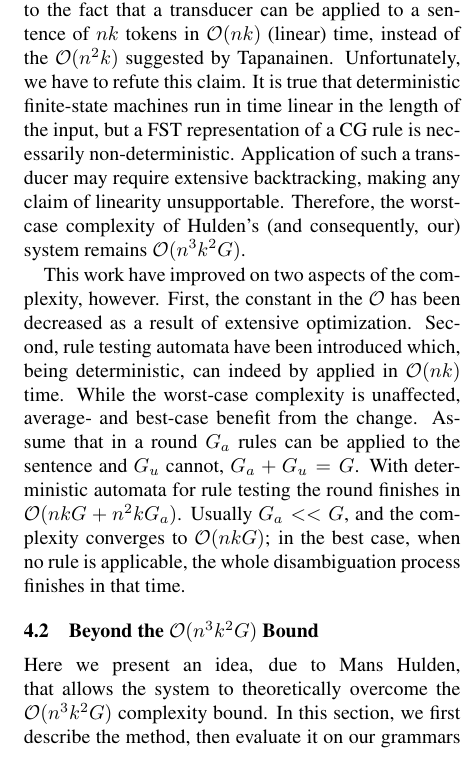
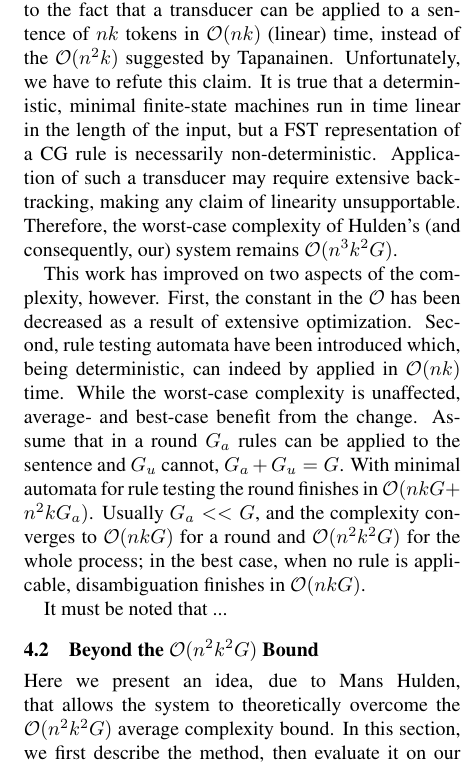
Before and after one commit to DavidNemeskey/fomacg, a LaTeX paper (paper/apertium_cg.tex): part of one column of page 2 of 4, cut so that both start at the same text. Compiled offline with pdfLaTeX.

Commit message:
Another sub-section half finished.
M    paper/apertium_cg.tex


git-svn-id: https://svn.code.sf.net/p/apertium/svn/branches/fomacg@48906 72bbbca6-d526-0410-a7d9-f06f51895060

```diff
--- a/paper/apertium_cg.tex
+++ b/paper/apertium_cg.tex
@@ -153,35 +153,37 @@ Hulden~\shortcite{Hulden:2011} claims that if the rules are compiled to FSTs,
 the complexity decreases to $\mathcal{O}(n^2k^2G)$, due to the fact that a
 transducer can be applied to a sentence of $nk$ tokens in $\mathcal{O}(nk)$
 (linear) time, instead of the $\mathcal{O}(n^2k)$ suggested by Tapanainen.
-Unfortunately, we have to refute this claim. It is true that deterministic
-finite-state machines run in time linear in the length of the input, but a FST
-representation of a CG rule is necessarily non-deterministic. Application of
-such a transducer may require extensive backtracking, making any claim of
-linearity unsupportable. Therefore, the worst-case complexity of Hulden's (and
-consequently, our) system remains $\mathcal{O}(n^3k^2G)$.
+Unfortunately, we have to refute this claim. It is true that a deterministic,
+minimal finite-state machines run in time linear in the length of the input,
+but a FST representation of a CG rule is necessarily non-deterministic.
+Application of such a transducer may require extensive backtracking, making any
+claim of linearity unsupportable. Therefore, the worst-case complexity of
+Hulden's (and consequently, our) system remains $\mathcal{O}(n^3k^2G)$.
 % TODO: proof? (-1#)
 
-This work have improved on two aspects of the complexity, however. First, the
+This work has improved on two aspects of the complexity, however. First, the
 constant in the $\mathcal{O}$ has been decreased as a result of extensive
 optimization. Second, rule testing automata have been introduced which, being
 deterministic, can indeed by applied in $\mathcal{O}(nk)$ time.
 While the worst-case complexity is unaffected, average- and best-case benefit
 from the change. Assume that in a round $G_a$ rules can be applied to the
-sentence and $G_u$ cannot, $G_a + G_u = G$. With deterministic automata for
+sentence and $G_u$ cannot, $G_a + G_u = G$. With minimal automata for
 rule testing the round finishes in $\mathcal{O}(nkG + n^2kG_a)$. Usually
-$G_a << G$, and the complexity converges to $\mathcal{O}(nkG)$; in the best
-case, when no rule is applicable, the whole disambiguation process finishes in
-that time.
+$G_a << G$, and the complexity converges to $\mathcal{O}(nkG)$ for a round
+and $\mathcal{O}(n^2k^2G)$ for the whole process; in the best case, when no rule
+is applicable, disambiguation finishes in $\mathcal{O}(nkG)$.
+
+It must be noted that ... % TODO: if a rule applies, the round ends
 
 % TODO: Anssi
 % TODO: SuperTagger -> prefiltering Finite State to the Rescue (Extended Finite
 %       State Models of Language)
 
-\subsection{Beyond the $\mathcal{O}(n^3k^2G)$ Bound}
+\subsection{Beyond the $\mathcal{O}(n^2k^2G)$ Bound}
 \label{sec:idea}
 
 Here we present an idea, due to Mans Hulden, that allows the system to
-theoretically overcome the $\mathcal{O}(n^3k^2G)$ complexity bound. In this
-section, we first describe the method, then evaluate it on our grammars and
+theoretically overcome the $\mathcal{O}(n^2k^2G)$ average complexity bound. In
+this section, we first describe the method, then evaluate it on our grammars and
 investigate its feasibility.
 
```
Also changed, not shown: paper/apertium_cg.tex (31 more changed lines).
